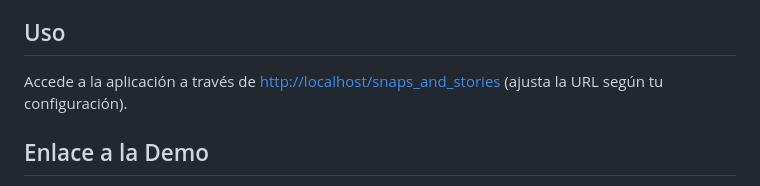
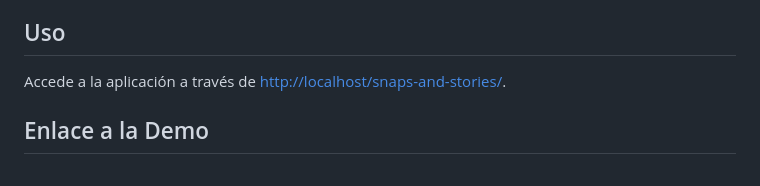
Before and after one commit to urieltorres-dev/snaps-and-stories, a Markdown page: README.md, the part around the change. GitHub-like rendering.

Commit message:
Actualización del README

```diff
--- a/README.md
+++ b/README.md
@@ -55,7 +55,7 @@ Para ejecutar este proyecto en tu entorno local, sigue estos pasos:
 
 ## Uso
 
-Accede a la aplicación a través de [http://localhost/snaps_and_stories](http://localhost/snaps_and_stories) (ajusta la URL según tu configuración).
+Accede a la aplicación a través de [http://localhost/snaps-and-stories/](http://localhost/snaps-and-stories/).
 
 ## Enlace a la Demo
 
```
